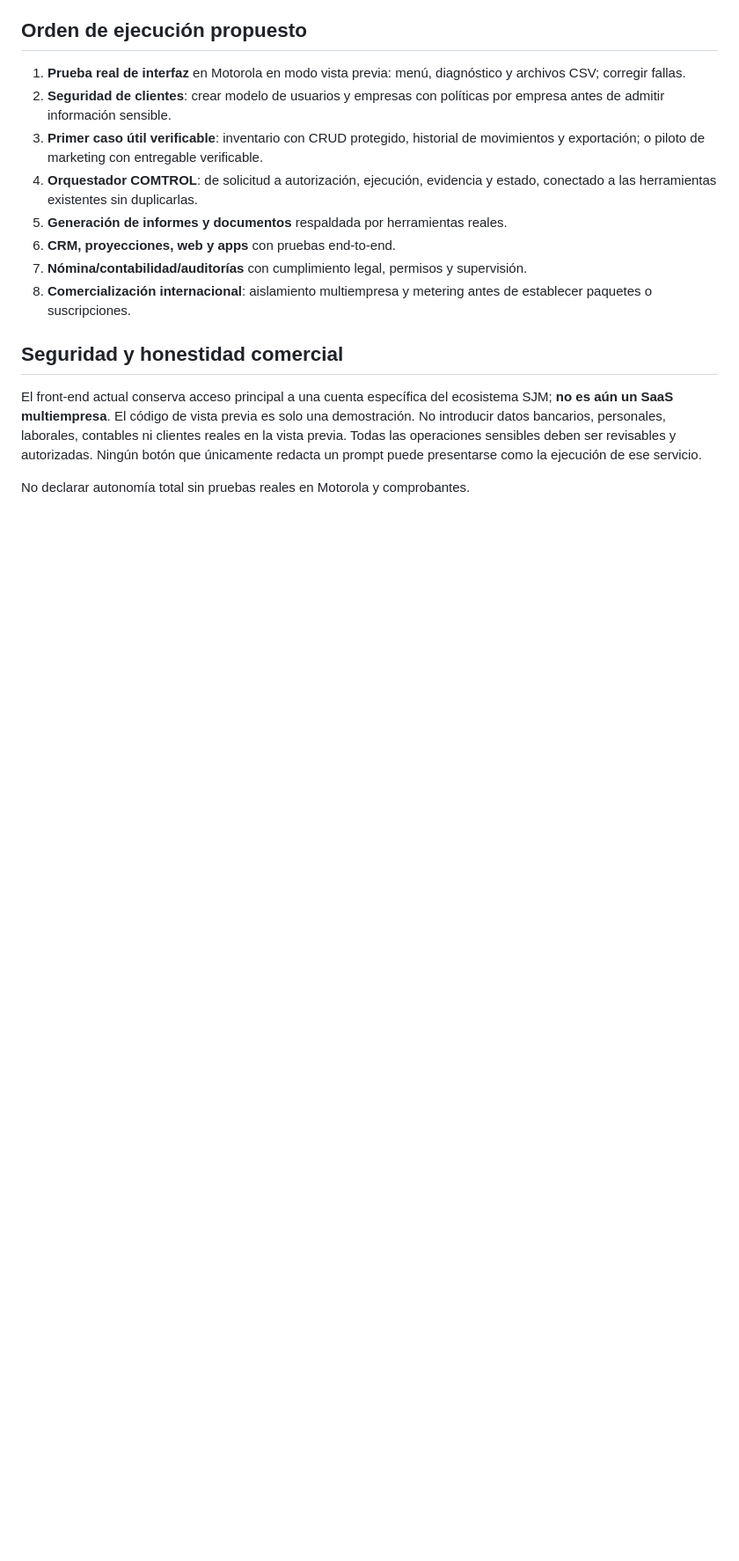
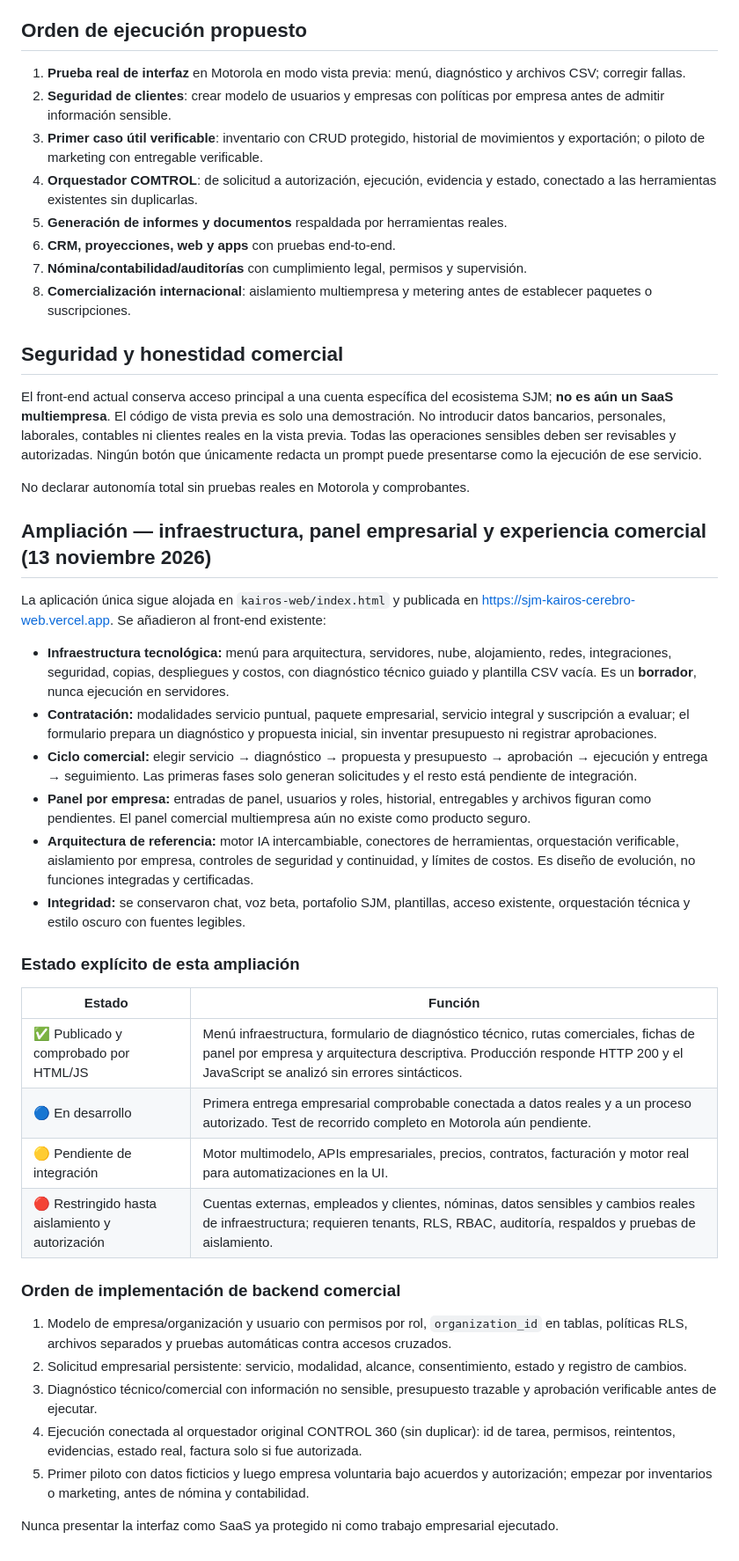
Before and after one commit to andersonmartinezquiroga-ux/SM-Personal-Trainer, a Markdown page: kairos-web/SJM_EMPRESA_360_ORDEN_MAESTRA_2026-11-13.md, the part around the change. Shown at 88% size. Rendered like a GitHub page; blank space fills up the shorter version.

Commit message:
Extend SJM Empresa 360 master order with infra, commercial flow and tenant security implementation plan

```diff
--- a/kairos-web/SJM_EMPRESA_360_ORDEN_MAESTRA_2026-11-13.md
+++ b/kairos-web/SJM_EMPRESA_360_ORDEN_MAESTRA_2026-11-13.md
@@ -80,3 +80,34 @@ Cada tarjeta describe la necesidad y permite preparar un borrador de solicitud e
 El front-end actual conserva acceso principal a una cuenta específica del ecosistema SJM; **no es aún un SaaS multiempresa**. El código de vista previa es solo una demostración. No introducir datos bancarios, personales, laborales, contables ni clientes reales en la vista previa. Todas las operaciones sensibles deben ser revisables y autorizadas. Ningún botón que únicamente redacta un prompt puede presentarse como la ejecución de ese servicio.
 
 No declarar autonomía total sin pruebas reales en Motorola y comprobantes.
+
+
+## Ampliación — infraestructura, panel empresarial y experiencia comercial (13 noviembre 2026)
+
+La aplicación única sigue alojada en `kairos-web/index.html` y publicada en https://sjm-kairos-cerebro-web.vercel.app. Se añadieron al front-end existente:
+
+- **Infraestructura tecnológica:** menú para arquitectura, servidores, nube, alojamiento, redes, integraciones, seguridad, copias, despliegues y costos, con diagnóstico técnico guiado y plantilla CSV vacía. Es un **borrador**, nunca ejecución en servidores.
+- **Contratación:** modalidades servicio puntual, paquete empresarial, servicio integral y suscripción a evaluar; el formulario prepara un diagnóstico y propuesta inicial, sin inventar presupuesto ni registrar aprobaciones.
+- **Ciclo comercial:** elegir servicio → diagnóstico → propuesta y presupuesto → aprobación → ejecución y entrega → seguimiento. Las primeras fases solo generan solicitudes y el resto está pendiente de integración.
+- **Panel por empresa:** entradas de panel, usuarios y roles, historial, entregables y archivos figuran como pendientes. El panel comercial multiempresa aún no existe como producto seguro.
+- **Arquitectura de referencia:** motor IA intercambiable, conectores de herramientas, orquestación verificable, aislamiento por empresa, controles de seguridad y continuidad, y límites de costos. Es diseño de evolución, no funciones integradas y certificadas.
+- **Integridad:** se conservaron chat, voz beta, portafolio SJM, plantillas, acceso existente, orquestación técnica y estilo oscuro con fuentes legibles.
+
+### Estado explícito de esta ampliación
+
+| Estado | Función |
+|---|---|
+| ✅ Publicado y comprobado por HTML/JS | Menú infraestructura, formulario de diagnóstico técnico, rutas comerciales, fichas de panel por empresa y arquitectura descriptiva. Producción responde HTTP 200 y el JavaScript se analizó sin errores sintácticos. |
+| 🔵 En desarrollo | Primera entrega empresarial comprobable conectada a datos reales y a un proceso autorizado. Test de recorrido completo en Motorola aún pendiente. |
+| 🟡 Pendiente de integración | Motor multimodelo, APIs empresariales, precios, contratos, facturación y motor real para automatizaciones en la UI. |
+| 🔴 Restringido hasta aislamiento y autorización | Cuentas externas, empleados y clientes, nóminas, datos sensibles y cambios reales de infraestructura; requieren tenants, RLS, RBAC, auditoría, respaldos y pruebas de aislamiento. |
+
+### Orden de implementación de backend comercial
+
+1. Modelo de empresa/organización y usuario con permisos por rol, `organization_id` en tablas, políticas RLS, archivos separados y pruebas automáticas contra accesos cruzados.
+2. Solicitud empresarial persistente: servicio, modalidad, alcance, consentimiento, estado y registro de cambios.
+3. Diagnóstico técnico/comercial con información no sensible, presupuesto trazable y aprobación verificable antes de ejecutar.
+4. Ejecución conectada al orquestador original CONTROL 360 (sin duplicar): id de tarea, permisos, reintentos, evidencias, estado real, factura solo si fue autorizada.
+5. Primer piloto con datos ficticios y luego empresa voluntaria bajo acuerdos y autorización; empezar por inventarios o marketing, antes de nómina y contabilidad.
+
+Nunca presentar la interfaz como SaaS ya protegido ni como trabajo empresarial ejecutado.
```
